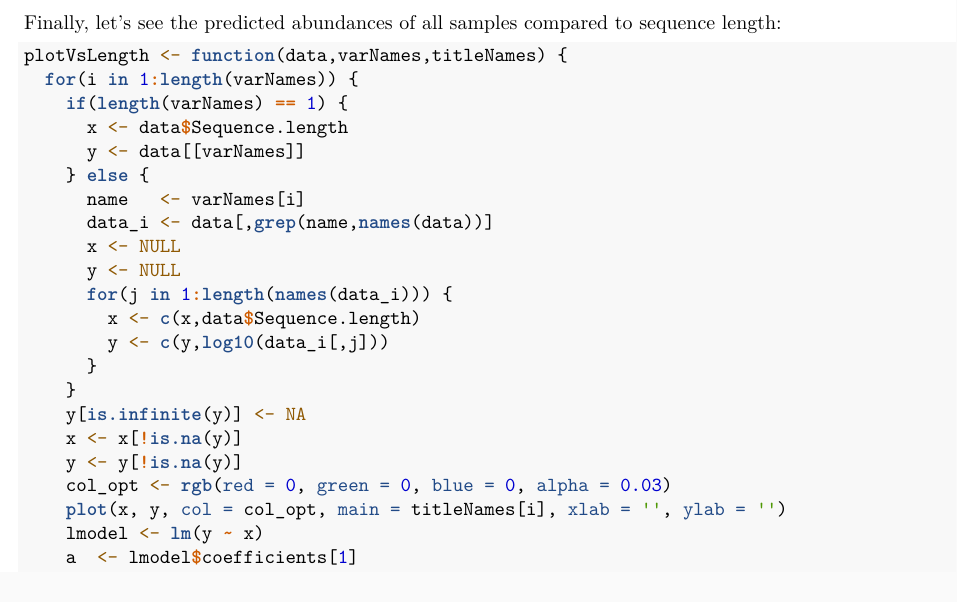
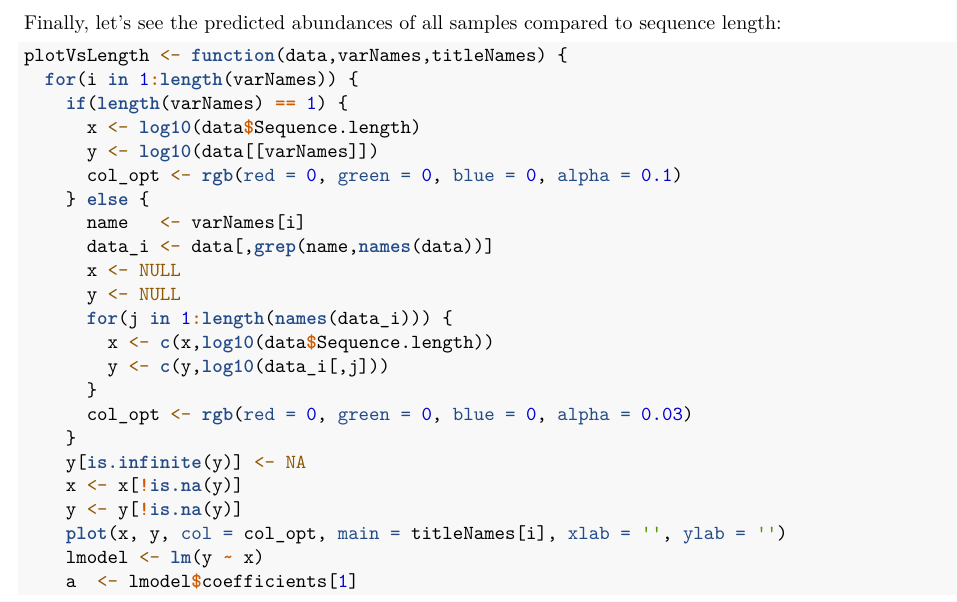
Before and after one commit to SysBioChalmers/reproduce, an R Markdown document (code/iBAQstudy.Rmd): part of page 22 of 25, cut so that both start at the same text. Rendered offline with R 4.5, knitr and Pandoc, then LaTeX, with nearby package versions; some code elsewhere in the file could not run offline.

Commit message:
style: show plots in log
sequence length and Ntheo

```diff
--- a/code/plotData.R
+++ b/code/plotData.R
@@ -444,22 +444,23 @@ plotAllES <- function(ESdata,pattern,scaling,allInOne) {
 plotVsLength <- function(data,varNames,titleNames) {
   for(i in 1:length(varNames)) {
     if(length(varNames) == 1) {
-      x <- data$Sequence.length
-      y <- data[[varNames]]
+      x <- log10(data$Sequence.length)
+      y <- log10(data[[varNames]])
+      col_opt <- rgb(red = 0, green = 0, blue = 0, alpha = 0.1)
     } else {
       name   <- varNames[i]
       data_i <- data[,grep(name,names(data))]
       x <- NULL
       y <- NULL
       for(j in 1:length(names(data_i))) {
-        x <- c(x,data$Sequence.length)
+        x <- c(x,log10(data$Sequence.length))
         y <- c(y,log10(data_i[,j]))
       }
+      col_opt <- rgb(red = 0, green = 0, blue = 0, alpha = 0.03)
     }
     y[is.infinite(y)] <- NA
     x <- x[!is.na(y)]
     y <- y[!is.na(y)]
-    col_opt <- rgb(red = 0, green = 0, blue = 0, alpha = 0.03)
     plot(x, y, col = col_opt, main = titleNames[i], xlab = '', ylab = '')
     lmodel <- lm(y ~ x)
     a  <- lmodel$coefficients[1]
```
Also changed, not shown: code/iBAQstudy.Rmd (+2 -2 lines), code/plotData.R (4 more changed lines).
